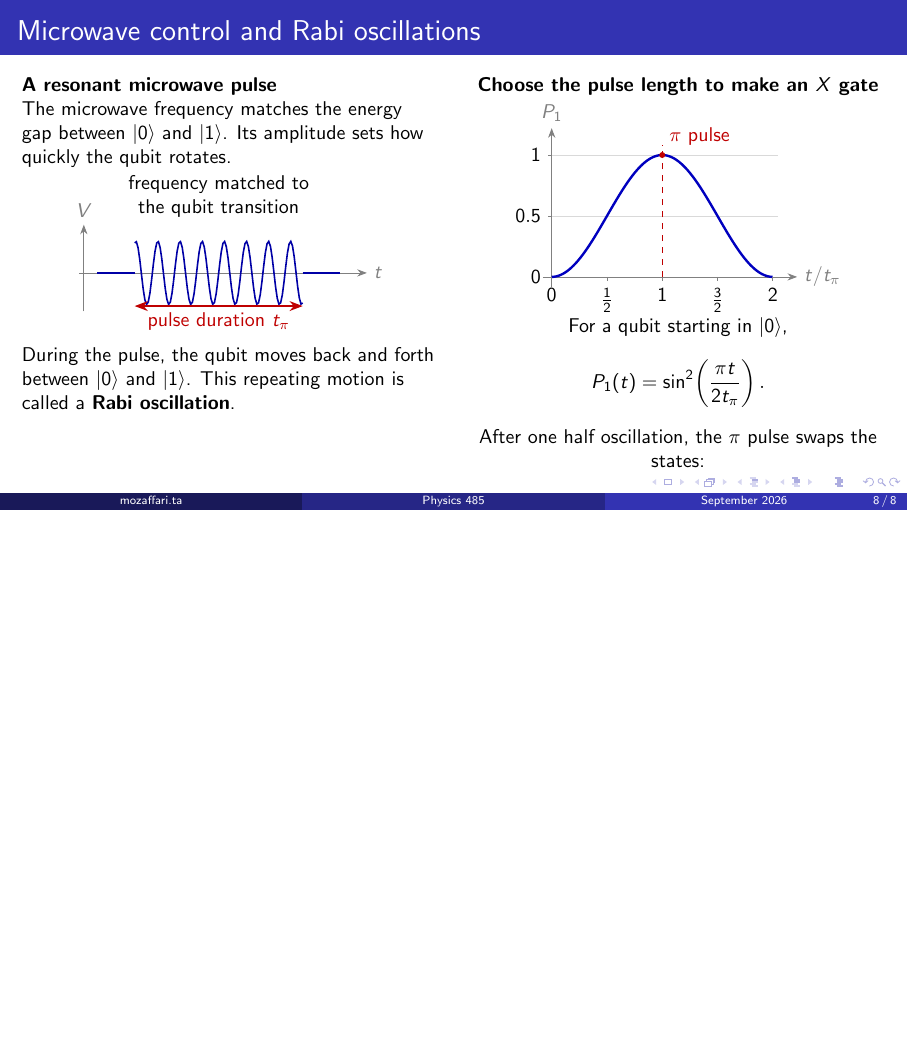
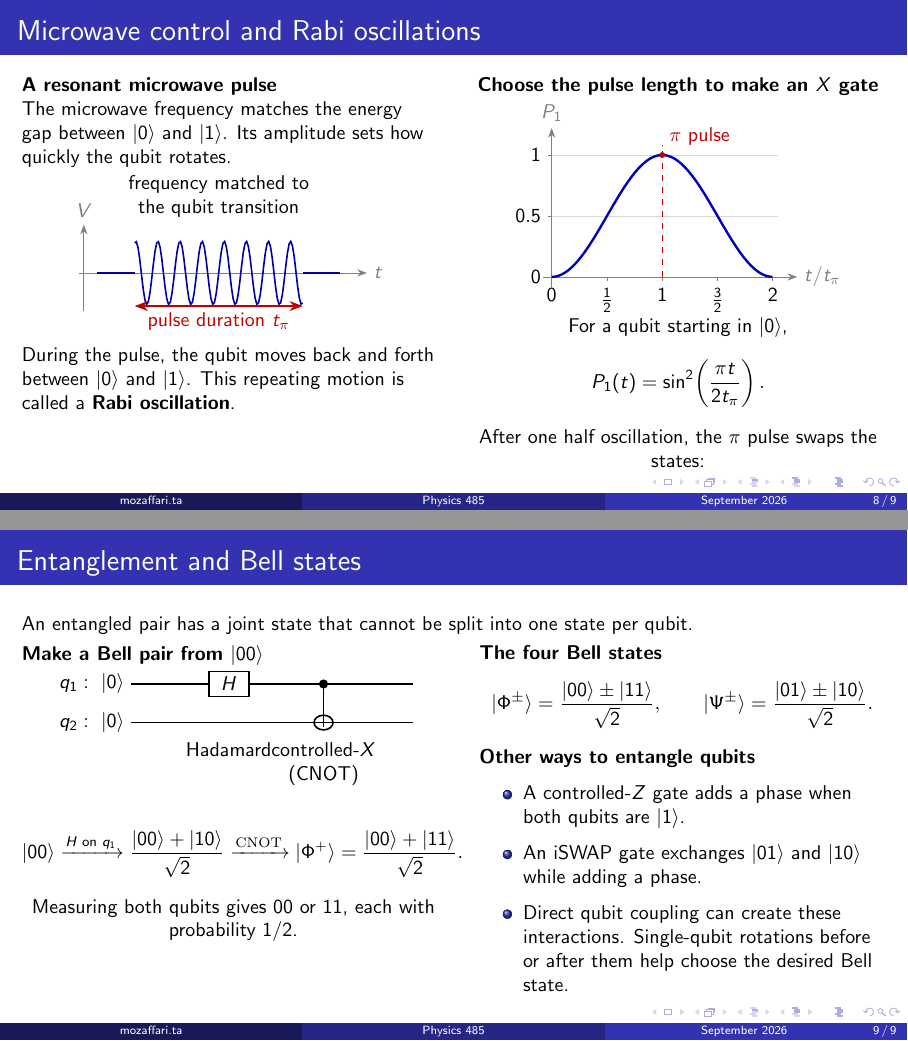
Before and after one commit to Ta-Mozaffari/Physics-485-Lectures, LaTeX slides (main.tex, which reads slides/09-entanglement-bell-states.tex): page 8 of 8 before the commit and pages 8 and 9 of 9 after it, the two joined at a grey line, the shorter picture padded with empty space. Compiled offline with pdfLaTeX.

Commit message:
Add entanglement and Bell states slide

```diff
--- /dev/null
+++ b/slides/09-entanglement-bell-states.tex
@@ -0,0 +1,51 @@
+\begin{frame}{Entanglement and Bell states}
+  \small
+  An entangled pair has a joint state that cannot be split into one state per qubit.
+
+  \begin{columns}[T,onlytextwidth]
+    \column{0.49\textwidth}
+    \textbf{Make a Bell pair from $|00\rangle$}
+
+    \centering
+    \begin{tikzpicture}[x=0.88cm,y=0.68cm,>=Stealth]
+      \draw[thick] (0,1)--(5.65,1);
+      \draw[thick] (0,0)--(5.65,0);
+      \node[left] at (0,1) {$q_1:\ |0\rangle$};
+      \node[left] at (0,0) {$q_2:\ |0\rangle$};
+      \draw[thick,fill=white] (1.55,0.68) rectangle (2.35,1.32);
+      \node at (1.95,1) {$H$};
+      \fill (3.85,1) circle (2.3pt);
+      \draw[thick] (3.85,1)--(3.85,0);
+      \draw[thick] (3.85,0) circle (0.19);
+      \draw[thick] (3.73,0)--(3.97,0);
+      \draw[thick] (3.85,-0.12)--(3.85,0.12);
+      \node[below] at (1.95,-0.35) {Hadamard};
+      \node[below,align=center] at (3.85,-0.35) {controlled-$X$\\(CNOT)};
+    \end{tikzpicture}
+
+    \vspace{-0.4em}
+    \[
+      |00\rangle\xrightarrow{H\text{ on }q_1}
+      \frac{|00\rangle+|10\rangle}{\sqrt{2}}
+      \xrightarrow{\mathrm{CNOT}}
+      |\Phi^+\rangle=\frac{|00\rangle+|11\rangle}{\sqrt{2}}.
+    \]
+    Measuring both qubits gives $00$ or $11$, each with probability $1/2$.
+
+    \column{0.47\textwidth}
+    \textbf{The four Bell states}
+    \[
+      |\Phi^\pm\rangle=\frac{|00\rangle\pm|11\rangle}{\sqrt{2}},
+      \qquad
+      |\Psi^\pm\rangle=\frac{|01\rangle\pm|10\rangle}{\sqrt{2}}.
+    \]
+    \textbf{Other ways to entangle qubits}
+
+    \begin{itemize}
+      \item A controlled-$Z$ gate adds a phase when both qubits are $|1\rangle$.
+      \item An iSWAP gate exchanges $|01\rangle$ and $|10\rangle$ while adding a phase.
+      \item Direct qubit coupling can create these interactions. Single-qubit
+        rotations before or after them help choose the desired Bell state.
+    \end{itemize}
+  \end{columns}
+\end{frame}
```
Also changed, not shown: main.tex (+1 -0 lines).
